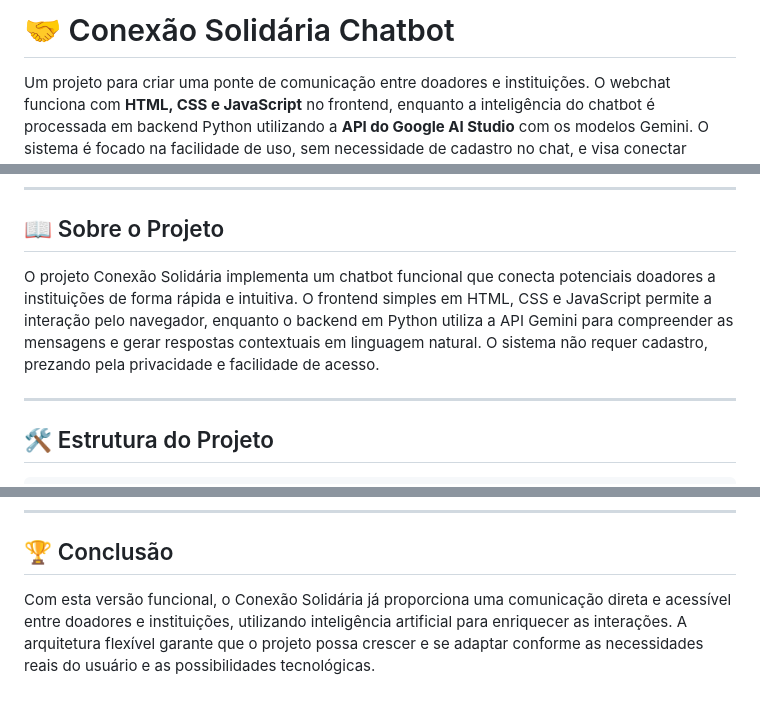
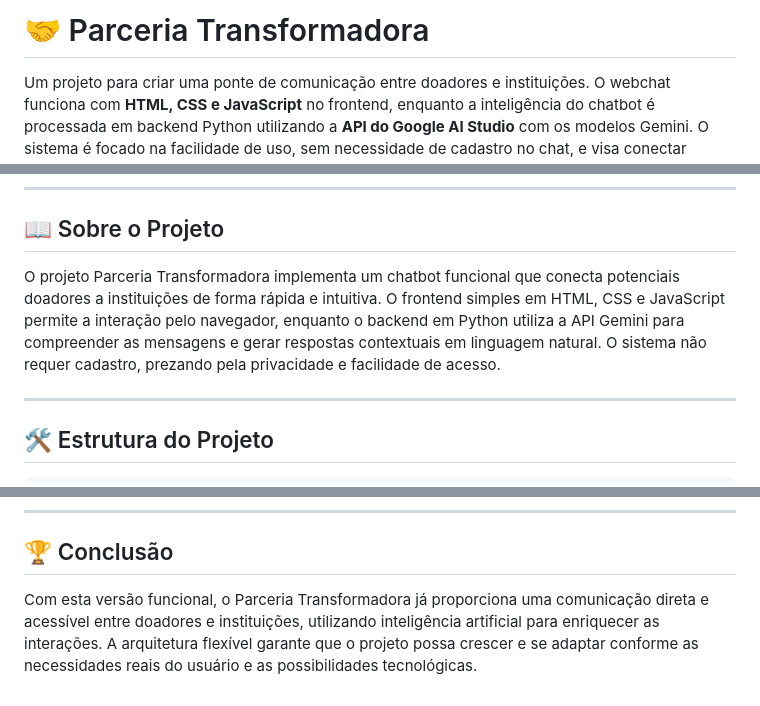
Before and after one commit to niqueborges/Conexao_Solidaria_Chatbot_Gemini, a Markdown page: README.md, 3 parts joined by grey strips. Rendered like a GitHub page.

Commit message:
:books: docs: Atualizar nome do projeto para "Parceria Transformadora" no README.md

```diff
--- a/README.md
+++ b/README.md
@@ -1,4 +1,4 @@
-# 🤝 Conexão Solidária Chatbot
+# 🤝 Parceria Transformadora
 
 Um projeto para criar uma ponte de comunicação entre doadores e instituições. O webchat funciona com **HTML, CSS e JavaScript** no frontend, enquanto a inteligência do chatbot é processada em backend Python utilizando a **API do Google AI Studio** com os modelos Gemini. O sistema é focado na facilidade de uso, sem necessidade de cadastro no chat, e visa conectar pessoas que querem ajudar com as instituições que precisam. 🚀
 
@@ -19,7 +19,7 @@ Um projeto para criar uma ponte de comunicação entre doadores e instituições
 
 ## 📖 Sobre o Projeto
 
-O projeto Conexão Solidária implementa um chatbot funcional que conecta potenciais doadores a instituições de forma rápida e intuitiva. O frontend simples em HTML, CSS e JavaScript permite a interação pelo navegador, enquanto o backend em Python utiliza a API Gemini para compreender as mensagens e gerar respostas contextuais em linguagem natural. O sistema não requer cadastro, prezando pela privacidade e facilidade de acesso.
+O projeto Parceria Transformadora implementa um chatbot funcional que conecta potenciais doadores a instituições de forma rápida e intuitiva. O frontend simples em HTML, CSS e JavaScript permite a interação pelo navegador, enquanto o backend em Python utiliza a API Gemini para compreender as mensagens e gerar respostas contextuais em linguagem natural. O sistema não requer cadastro, prezando pela privacidade e facilidade de acesso.
 
 ---
 
@@ -139,4 +139,4 @@ O backend em Python com integração ao modelo Gemini permite:
 
 ## 🏆 Conclusão
 
-Com esta versão funcional, o Conexão Solidária já proporciona uma comunicação direta e acessível entre doadores e instituições, utilizando inteligência artificial para enriquecer as interações. A arquitetura flexível garante que o projeto possa crescer e se adaptar conforme as necessidades reais do usuário e as possibilidades tecnológicas.
+Com esta versão funcional, o Parceria Transformadora já proporciona uma comunicação direta e acessível entre doadores e instituições, utilizando inteligência artificial para enriquecer as interações. A arquitetura flexível garante que o projeto possa crescer e se adaptar conforme as necessidades reais do usuário e as possibilidades tecnológicas.
```
